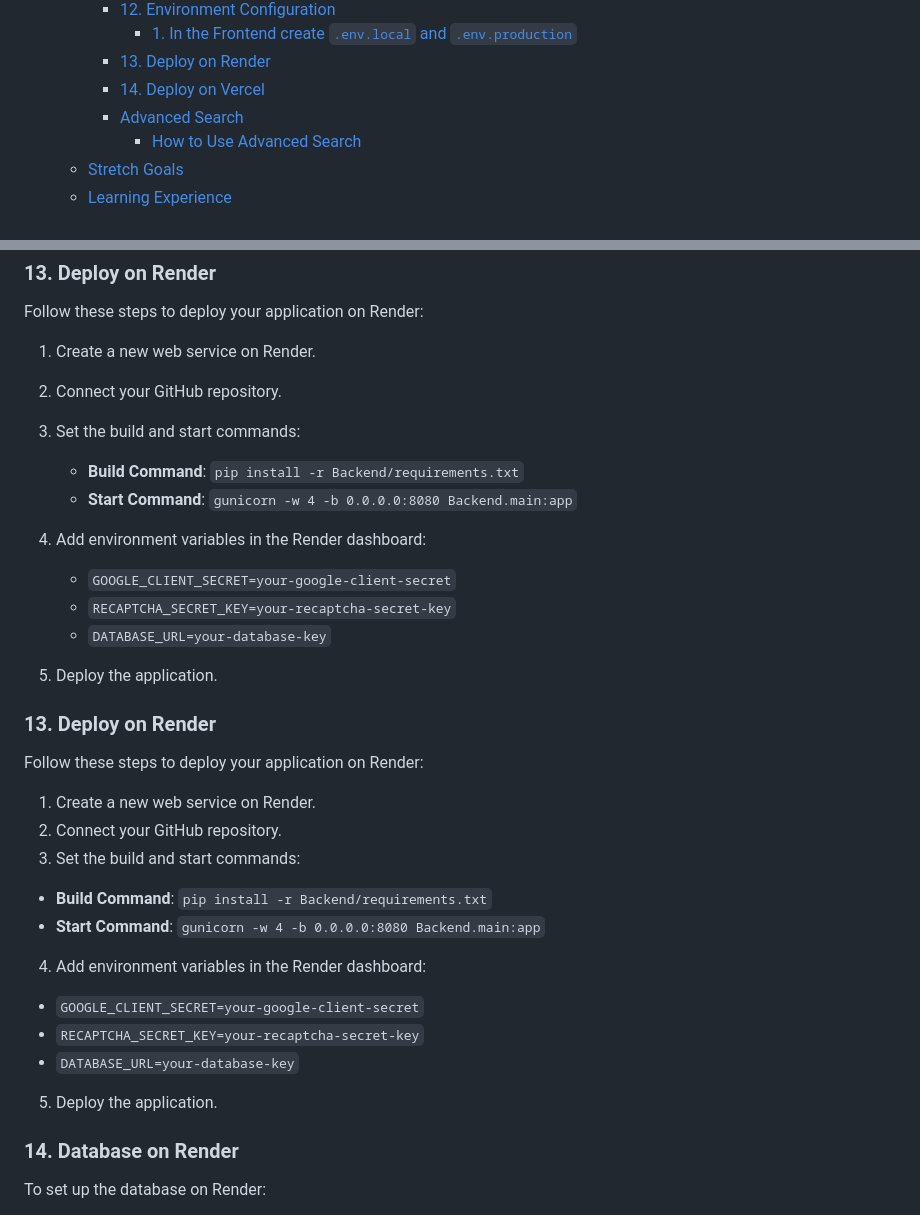
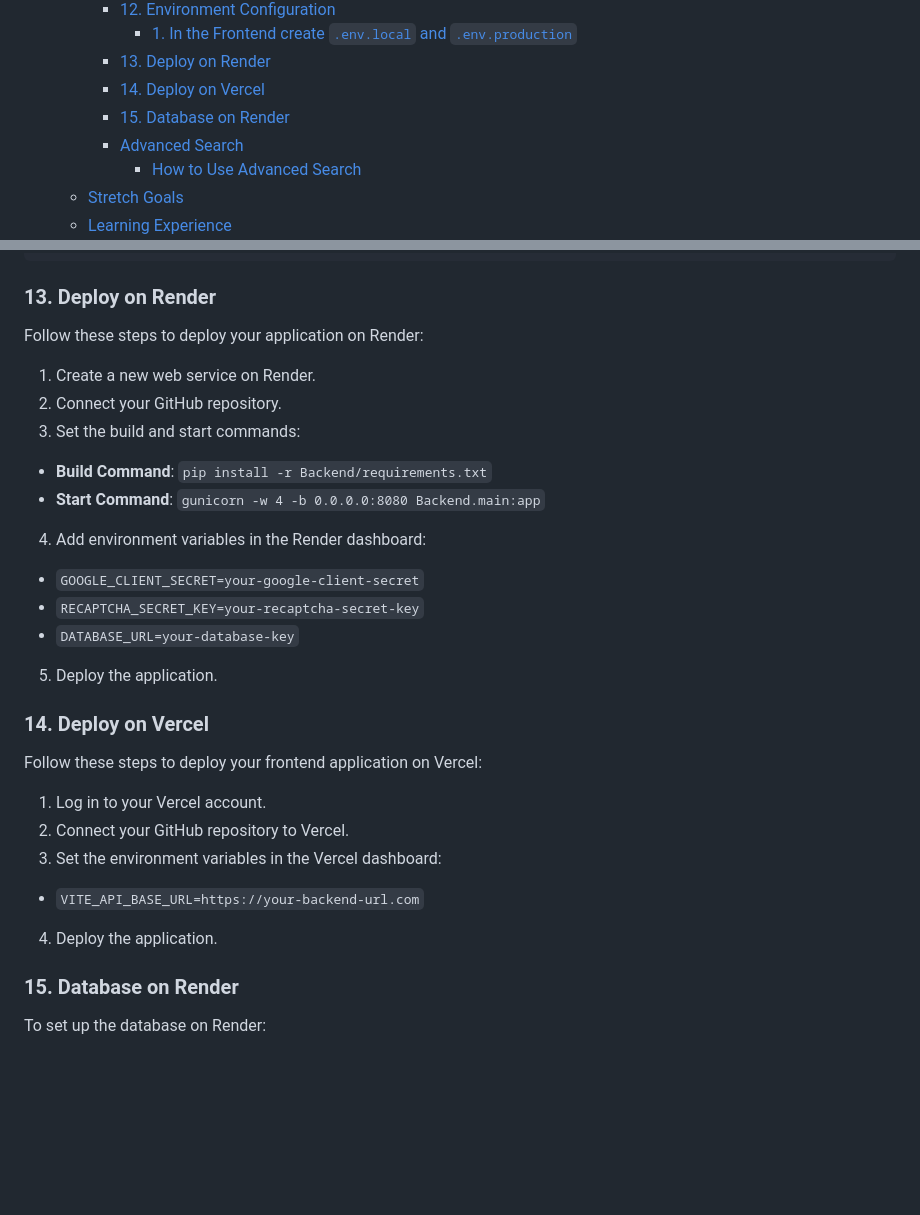
Before and after one commit to mai-repo/Newscraper, a Markdown page: README.md, 2 parts joined by grey strips. Rendered like a GitHub page; blank space fills up the shorter version.

```diff
--- a/README.md
+++ b/README.md
@@ -37,6 +37,7 @@ This **Flask**-based application scrapes the latest news headlines and descripti
       - [1. In the Frontend create `.env.local` and `.env.production`](#1-in-the-frontend-create-envlocal-and-envproduction)
     - [13. Deploy on Render](#13-deploy-on-render)
     - [14. Deploy on Vercel](#14-deploy-on-vercel)
+    - [15. Database on Render](#15-database-on-render)
     - [Advanced Search](#advanced-search)
       - [How to Use Advanced Search](#how-to-use-advanced-search)
   - [Stretch Goals](#stretch-goals)
@@ -334,22 +335,6 @@ Follow these steps to deploy your application on Render:
 1. Create a new web service on Render.
 2. Connect your GitHub repository.
 3. Set the build and start commands:
-   - **Build Command**: `pip install -r Backend/requirements.txt`
-   - **Start Command**: `gunicorn -w 4 -b 0.0.0.0:8080 Backend.main:app`
-4. Add environment variables in the Render dashboard:
-   - `GOOGLE_CLIENT_SECRET=your-google-client-secret`
-   - `RECAPTCHA_SECRET_KEY=your-recaptcha-secret-key`
-   - `DATABASE_URL=your-database-key`
-
-5. Deploy the application.
-
-### 13. Deploy on Render
-
-Follow these steps to deploy your application on Render:
-
-1. Create a new web service on Render.
-2. Connect your GitHub repository.
-3. Set the build and start commands:
   - **Build Command**: `pip install -r Backend/requirements.txt`
   - **Start Command**: `gunicorn -w 4 -b 0.0.0.0:8080 Backend.main:app`
 4. Add environment variables in the Render dashboard:
@@ -358,7 +343,17 @@ Follow these steps to deploy your application on Render:
   - `DATABASE_URL=your-database-key`
 5. Deploy the application.
 
-### 14. Database on Render
+### 14. Deploy on Vercel
+
+Follow these steps to deploy your frontend application on Vercel:
+
+1. Log in to your Vercel account.
+2. Connect your GitHub repository to Vercel.
+3. Set the environment variables in the Vercel dashboard:
+  - `VITE_API_BASE_URL=https://your-backend-url.com`
+4. Deploy the application.
+
+### 15. Database on Render
 
 To set up the database on Render:
 
```
